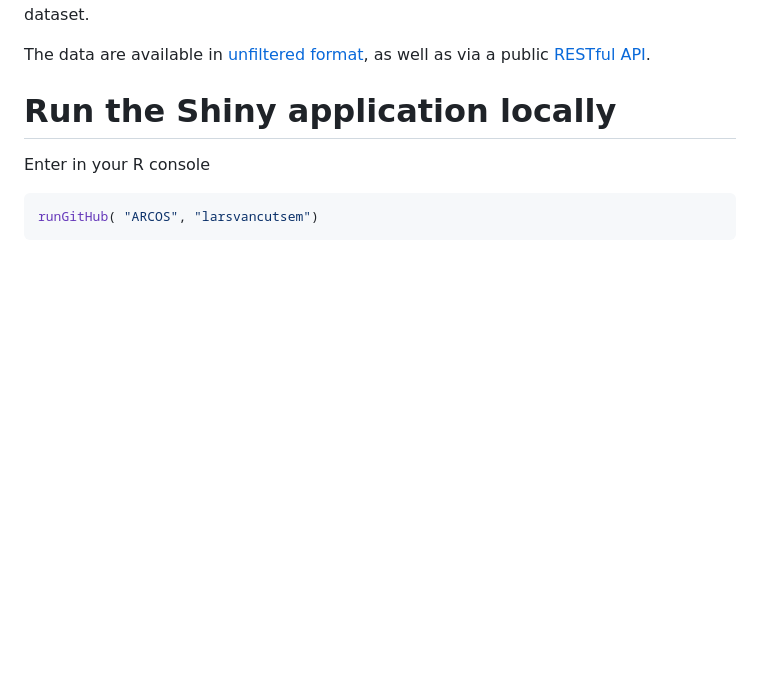
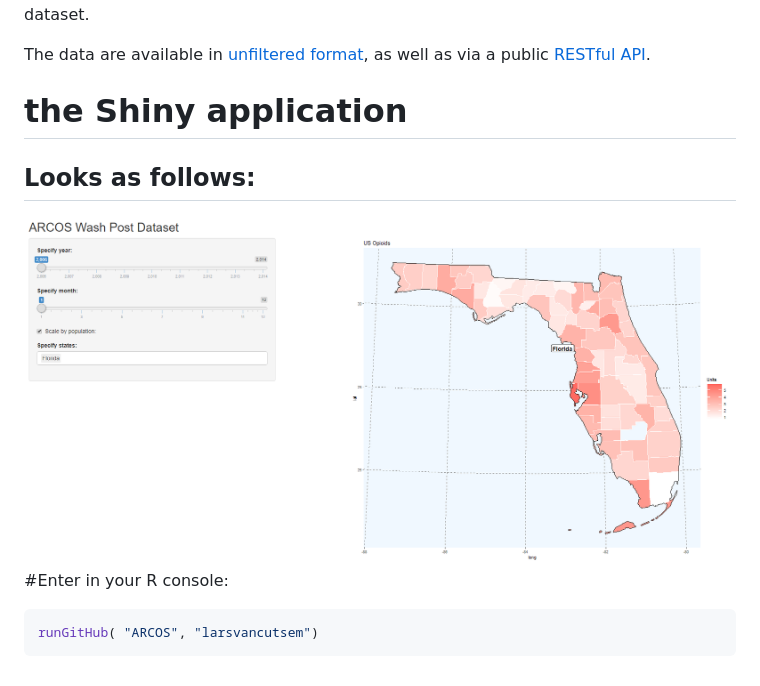
Before and after one commit to larsvancutsem/ARCOS, a Markdown page: README.md, the part around the change. GitHub-like rendering; pictures changed too: capture.png (added); blank space fills up the shorter version.

````diff
--- a/README.md
+++ b/README.md
@@ -26,9 +26,11 @@ format](https://wpinvestigative.github.io/arcos/#download-the-raw-data),
 as well as via a public [RESTful
 API](https://wpinvestigative.github.io/arcos/).
 
-# Run the Shiny application locally
+# the Shiny application
 
-Enter in your R console
+## Looks as follows:
+
+![screencapture](capture.png) \#Enter in your R console:
 
 ``` r
 runGitHub( "ARCOS", "larsvancutsem")
````
Also changed, not shown: 2 other files.
